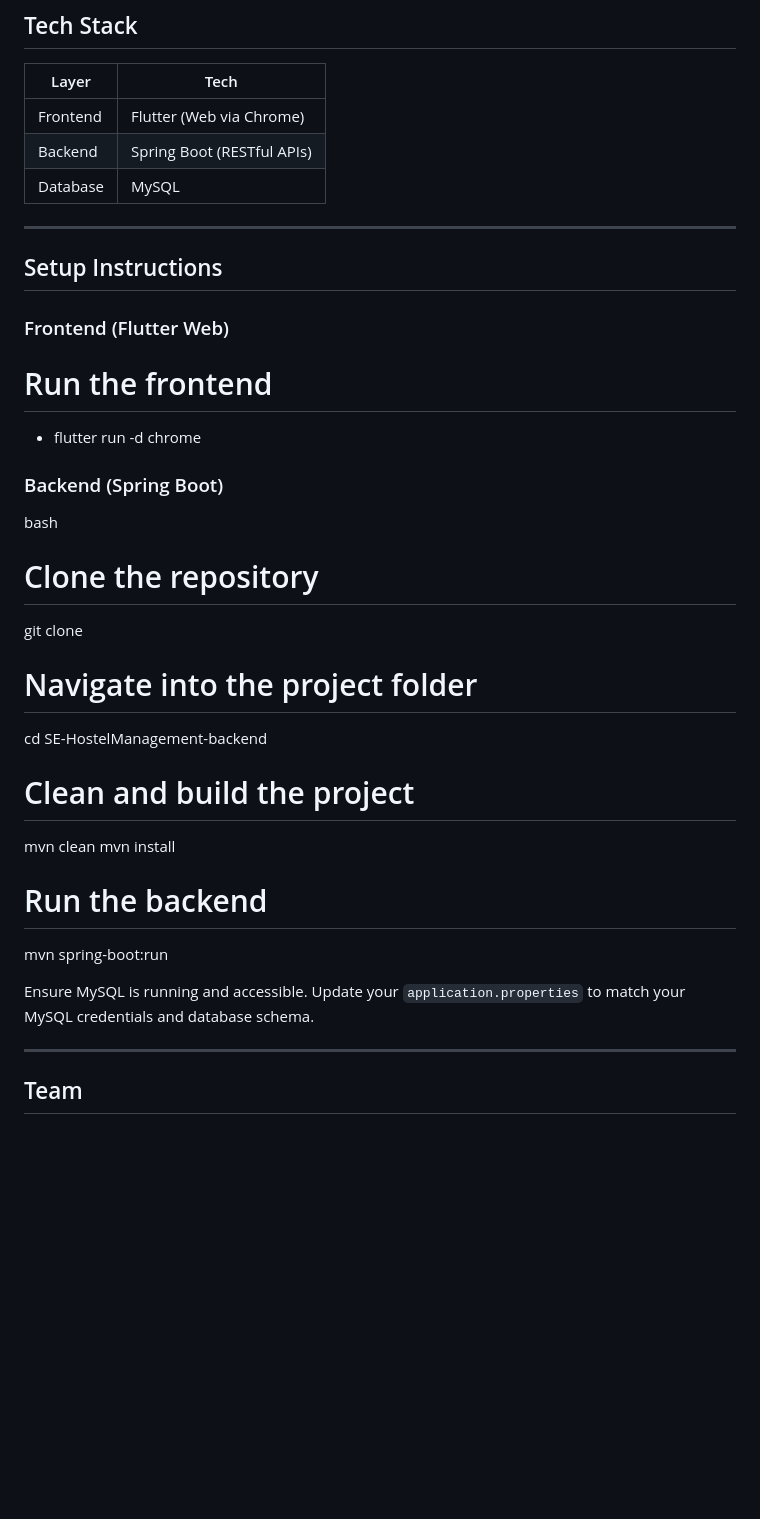
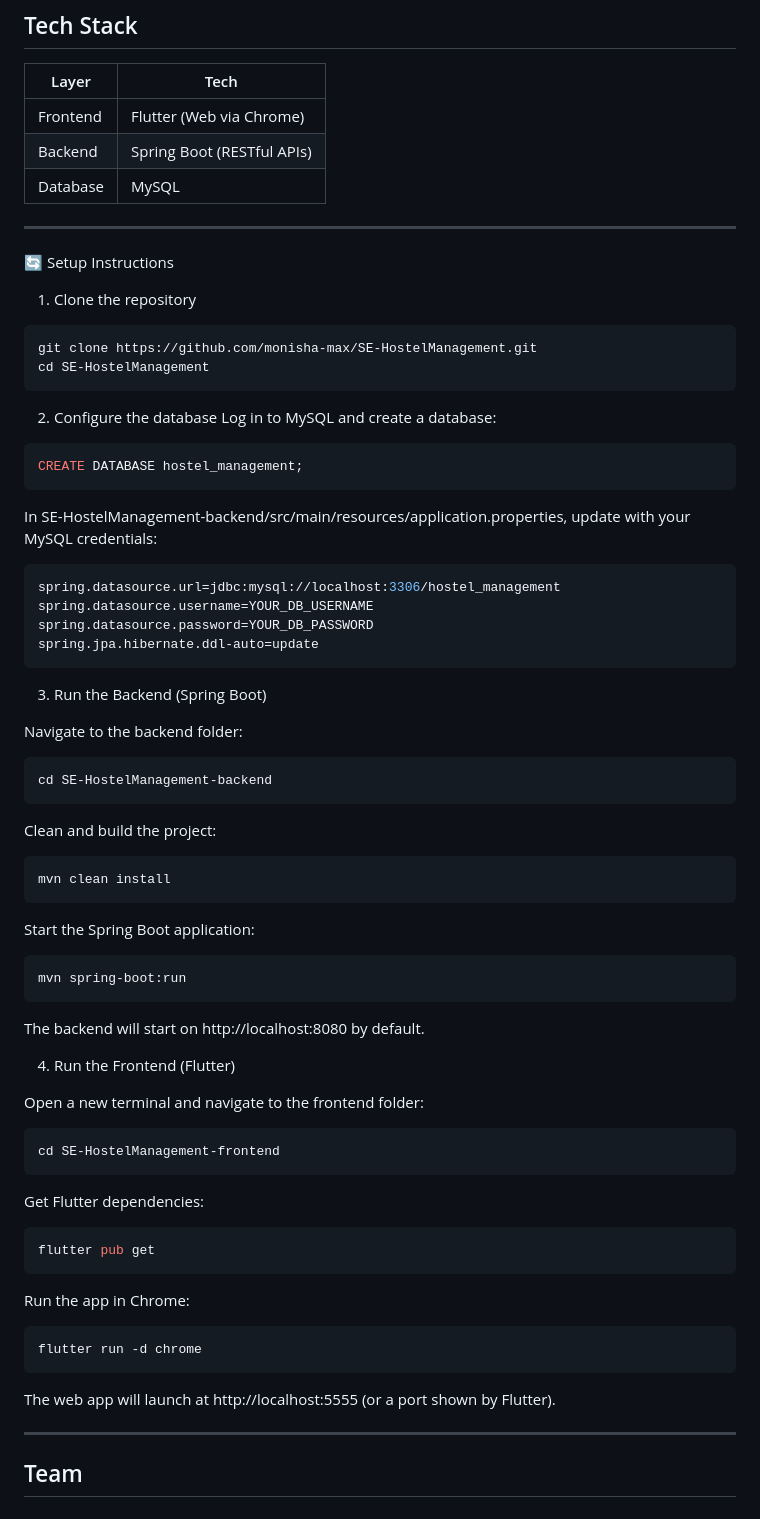
Before and after one commit to monisha-max/SE-HostelManagement, a Markdown page: README.md, the part around the change. Rendered like a GitHub page; blank space fills up the shorter version.

````diff
--- a/README.md
+++ b/README.md
@@ -115,30 +115,63 @@ When unwell, students can:
 
 ---
 
-##  Setup Instructions
+🔄 Setup Instructions
 
-###  Frontend (Flutter Web)
+1. Clone the repository
+```sh
+git clone https://github.com/monisha-max/SE-HostelManagement.git
+cd SE-HostelManagement
+```
 
-# Run the frontend
-- flutter run -d chrome
+2. Configure the database
+Log in to MySQL and create a database:
+```sh
+CREATE DATABASE hostel_management;
+```
+In SE-HostelManagement-backend/src/main/resources/application.properties, update with your MySQL credentials:
+```sh
+spring.datasource.url=jdbc:mysql://localhost:3306/hostel_management
+spring.datasource.username=YOUR_DB_USERNAME
+spring.datasource.password=YOUR_DB_PASSWORD
+spring.jpa.hibernate.ddl-auto=update
+```
+3. Run the Backend (Spring Boot)
 
-###  Backend (Spring Boot)
+Navigate to the backend folder:
+```sh
+cd SE-HostelManagement-backend
+```
 
-bash
-# Clone the repository
-git clone [<repository-url>](https://github.com/monisha-max/SE-HostelManagement/)
+Clean and build the project:
+```sh
+mvn clean install
+```
 
-# Navigate into the project folder
-cd SE-HostelManagement-backend
+Start the Spring Boot application:
+```sh
+mvn spring-boot:run
+```
 
-# Clean and build the project
-mvn clean
-mvn install
+The backend will start on http://localhost:8080 by default.
 
-# Run the backend
-mvn spring-boot:run
+4. Run the Frontend (Flutter)
 
-Ensure MySQL is running and accessible. Update your `application.properties` to match your MySQL credentials and database schema.
+Open a new terminal and navigate to the frontend folder:
+```sh
+cd SE-HostelManagement-frontend
+```
+
+Get Flutter dependencies:
+```sh
+flutter pub get
+```
+
+Run the app in Chrome:
+```sh
+flutter run -d chrome
+```
+
+The web app will launch at http://localhost:5555 (or a port shown by Flutter).
 
 ---
 
````
